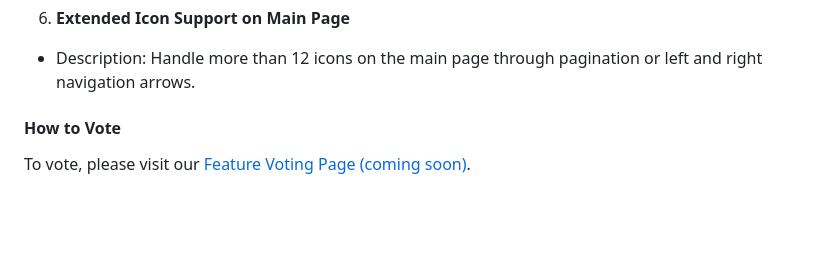
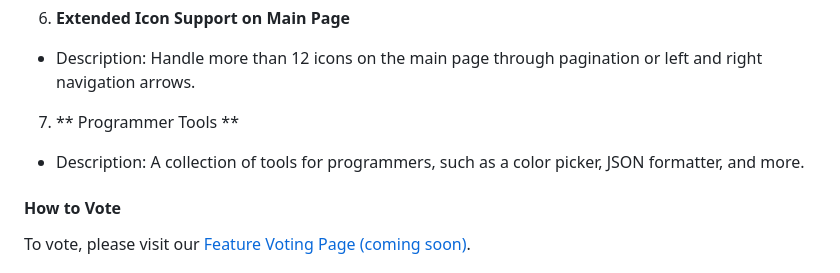
Before and after one commit to loftwah/linkarooie, a Markdown page: README.md, the part around the change. Drawn GitHub-style; blank space fills up the shorter version.

Commit message:
add programmer tools

```diff
--- a/README.md
+++ b/README.md
@@ -54,6 +54,10 @@ We have exciting features planned for the future. Your input can help prioritize
 6. **Extended Icon Support on Main Page**
 
 * Description: Handle more than 12 icons on the main page through pagination or left and right navigation arrows.
+
+7. ** Programmer Tools **
+
+* Description: A collection of tools for programmers, such as a color picker, JSON formatter, and more.
 
 #### How to Vote
 
```
